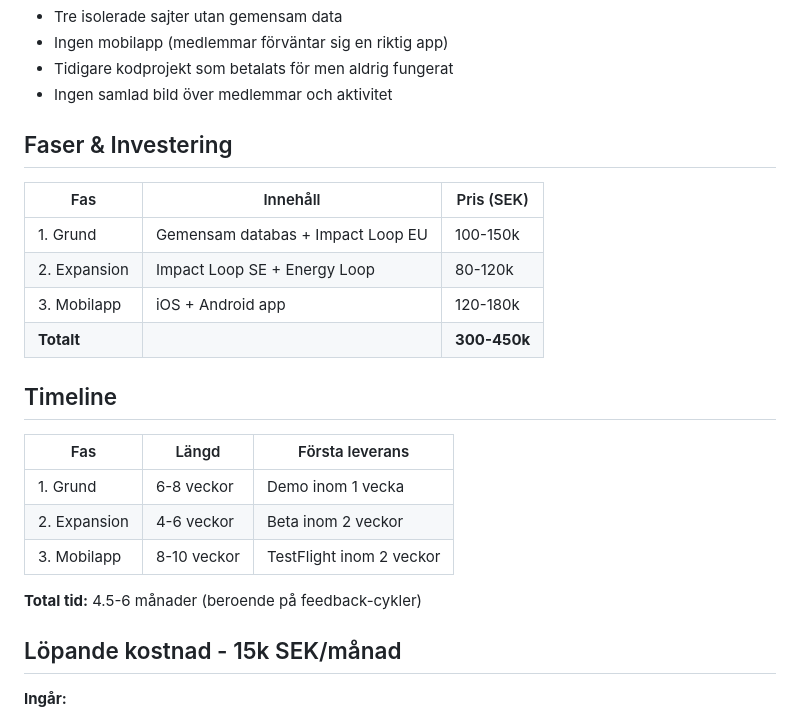
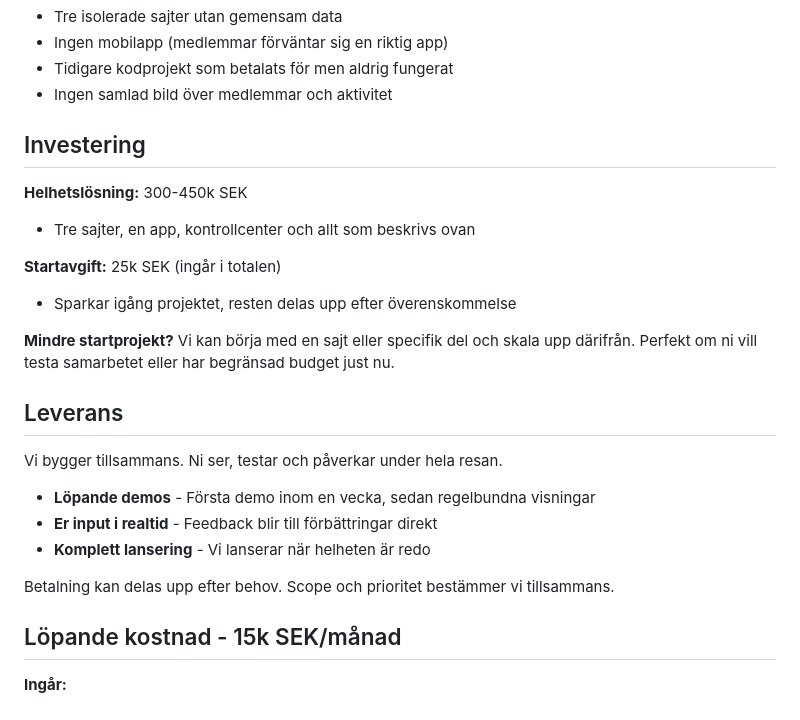
Before and after one commit to nordsym/pitchdecks, a Markdown page: energy-loop-context.md, the part around the change. Rendered like a GitHub page.

Commit message:
Update context doc to match new collaborative pitch
- Remove phase breakdown, use flexible pricing
- Add "Mindre startprojekt?" option
- Emphasize collaboration and demos
- Match pitch deck messaging

Co-Authored-By: Claude Opus 4.5 <noreply@anthropic.com>

```diff
--- a/energy-loop-context.md
+++ b/energy-loop-context.md
@@ -22,24 +22,27 @@ En sammanhållen digital plattform:
 - Tidigare kodprojekt som betalats för men aldrig fungerat
 - Ingen samlad bild över medlemmar och aktivitet
 
-## Faser & Investering
+## Investering
 
-| Fas | Innehåll | Pris (SEK) |
-|-----|----------|------------|
-| 1. Grund | Gemensam databas + Impact Loop EU | 100-150k |
-| 2. Expansion | Impact Loop SE + Energy Loop | 80-120k |
-| 3. Mobilapp | iOS + Android app | 120-180k |
-| **Totalt** | | **300-450k** |
+**Helhetslösning:** 300-450k SEK
+- Tre sajter, en app, kontrollcenter och allt som beskrivs ovan
 
-## Timeline
+**Startavgift:** 25k SEK (ingår i totalen)
+- Sparkar igång projektet, resten delas upp efter överenskommelse
 
-| Fas | Längd | Första leverans |
-|-----|-------|-----------------|
-| 1. Grund | 6-8 veckor | Demo inom 1 vecka |
-| 2. Expansion | 4-6 veckor | Beta inom 2 veckor |
-| 3. Mobilapp | 8-10 veckor | TestFlight inom 2 veckor |
+**Mindre startprojekt?**
+Vi kan börja med en sajt eller specifik del och skala upp därifrån.
+Perfekt om ni vill testa samarbetet eller har begränsad budget just nu.
 
-**Total tid:** 4.5-6 månader (beroende på feedback-cykler)
+## Leverans
+
+Vi bygger tillsammans. Ni ser, testar och påverkar under hela resan.
+
+- **Löpande demos** - Första demo inom en vecka, sedan regelbundna visningar
+- **Er input i realtid** - Feedback blir till förbättringar direkt
+- **Komplett lansering** - Vi lanserar när helheten är redo
+
+Betalning kan delas upp efter behov. Scope och prioritet bestämmer vi tillsammans.
 
 ## Löpande kostnad - 15k SEK/månad
 
```
